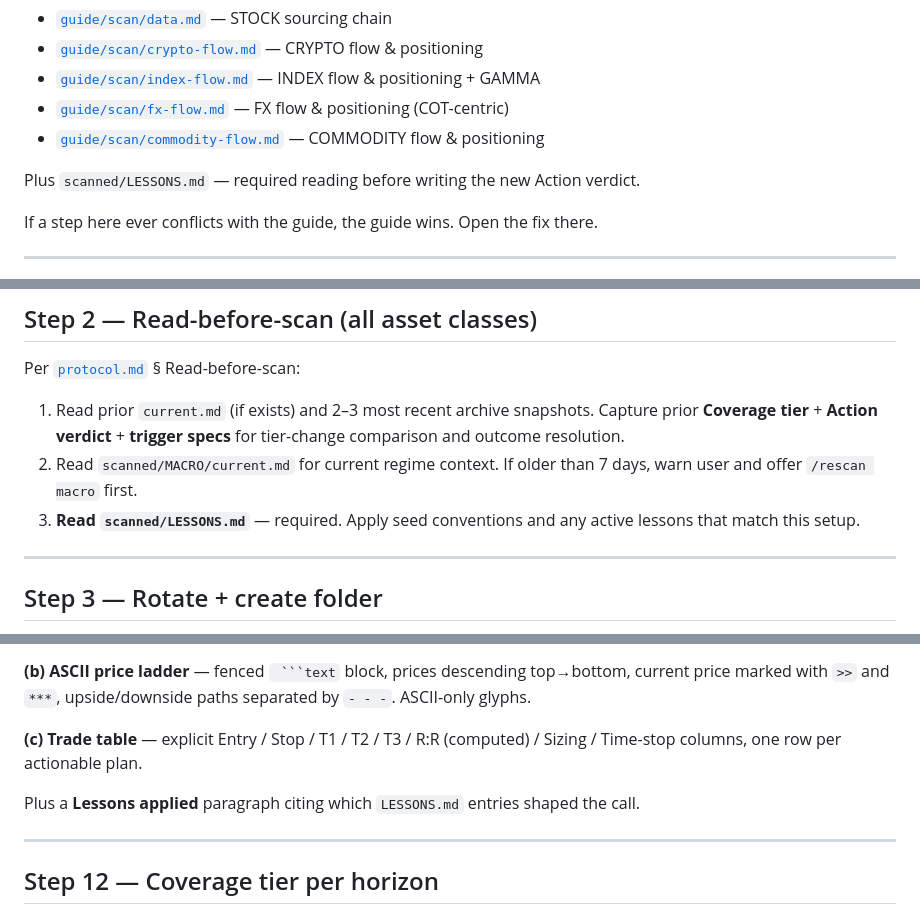
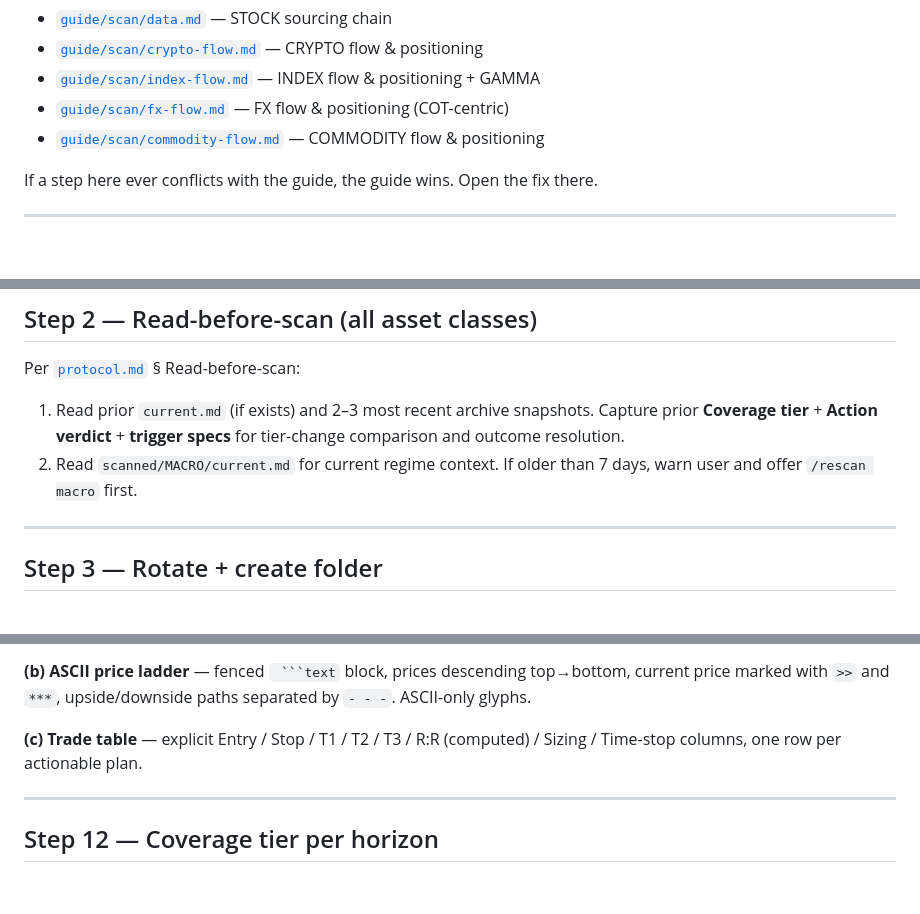
Before and after one commit to l3lackcurtains/trading-ops, a Markdown page: .claude/commands/scan.md, 3 parts joined by grey strips. Rendered like a GitHub page; blank space fills up the shorter version.

Commit message:
Refactor scan documentation by removing references to `LESSONS.md` as required reading in multiple sections

```diff
--- a/.claude/commands/scan.md
+++ b/.claude/commands/scan.md
@@ -21,8 +21,6 @@ Plus the **flow doc that matches the asset class** (route via Step 0 below):
 - [`guide/scan/index-flow.md`](../../guide/scan/index-flow.md) — INDEX flow & positioning + GAMMA
 - [`guide/scan/fx-flow.md`](../../guide/scan/fx-flow.md) — FX flow & positioning (COT-centric)
 - [`guide/scan/commodity-flow.md`](../../guide/scan/commodity-flow.md) — COMMODITY flow & positioning
-
-Plus `scanned/LESSONS.md` — required reading before writing the new Action verdict.
 
 If a step here ever conflicts with the guide, the guide wins. Open the fix there.
 
@@ -75,7 +73,6 @@ Per [`protocol.md`](../../guide/scan/protocol.md) § Read-before-scan:
 
 1. Read prior `current.md` (if exists) and 2–3 most recent archive snapshots. Capture prior **Coverage tier** + **Action verdict** + **trigger specs** for tier-change comparison and outcome resolution.
 2. Read `scanned/MACRO/current.md` for current regime context. If older than 7 days, warn user and offer `/rescan macro` first.
-3. **Read `scanned/LESSONS.md`** — required. Apply seed conventions and any active lessons that match this setup.
 
 ---
 
@@ -214,8 +211,6 @@ Three components in order:
 
 **(c) Trade table** — explicit Entry / Stop / T1 / T2 / T3 / R:R (computed) / Sizing / Time-stop columns, one row per actionable plan.
 
-Plus a **Lessons applied** paragraph citing which `LESSONS.md` entries shaped the call.
-
 ---
 
 ## Step 12 — Coverage tier per horizon
```
Also changed, not shown: .claude/commands/scan-flow.md (+1 -3 lines), guide/scan/protocol.md (+1 -3 lines).
